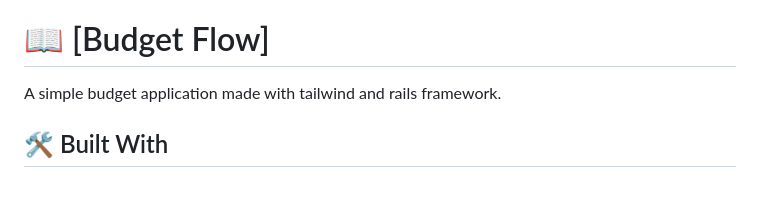
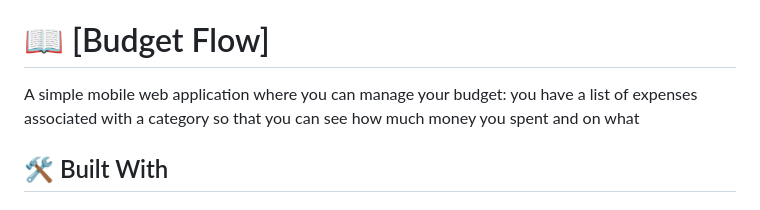
Before and after one commit to Stephen-Adom/budget_flow, a Markdown page: README.md, the part around the change. GitHub-like rendering.

```diff
--- a/README.md
+++ b/README.md
@@ -22,7 +22,7 @@
 
 # 📖 [Budget Flow] <a name="about-project"></a>
 
-A simple budget application made with tailwind and rails framework.
+A simple mobile web application where you can manage your budget: you have a list of expenses associated with a category so that you can see how much money you spent and on what
 
 ## 🛠 Built With <a name="built-with"></a>
 
```
